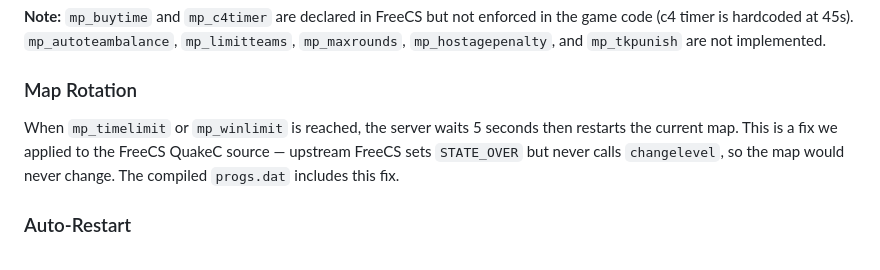
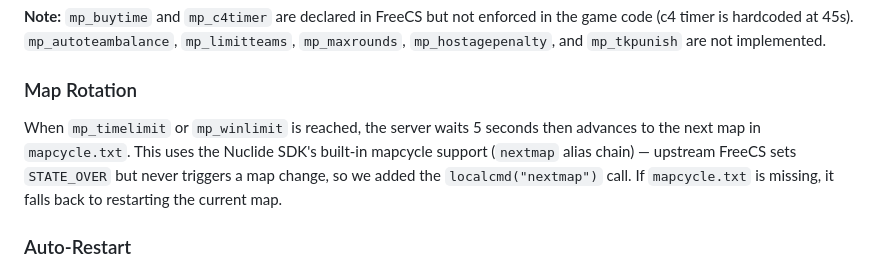
Before and after one commit to coffeegrind123/freecs-server, a Markdown page: README.md, the part around the change. Rendered like a GitHub page.

Commit message:
README: update map rotation to describe mapcycle.txt support

```diff
--- a/README.md
+++ b/README.md
@@ -76,7 +76,7 @@ All settings verified against FreeCS source code. Only includes cvars that are a
 
 ### Map Rotation
 
-When `mp_timelimit` or `mp_winlimit` is reached, the server waits 5 seconds then restarts the current map. This is a fix we applied to the FreeCS QuakeC source — upstream FreeCS sets `STATE_OVER` but never calls `changelevel`, so the map would never change. The compiled `progs.dat` includes this fix.
+When `mp_timelimit` or `mp_winlimit` is reached, the server waits 5 seconds then advances to the next map in `mapcycle.txt`. This uses the Nuclide SDK's built-in mapcycle support (`nextmap` alias chain) — upstream FreeCS sets `STATE_OVER` but never triggers a map change, so we added the `localcmd("nextmap")` call. If `mapcycle.txt` is missing, it falls back to restarting the current map.
 
 ### Auto-Restart
 
```
